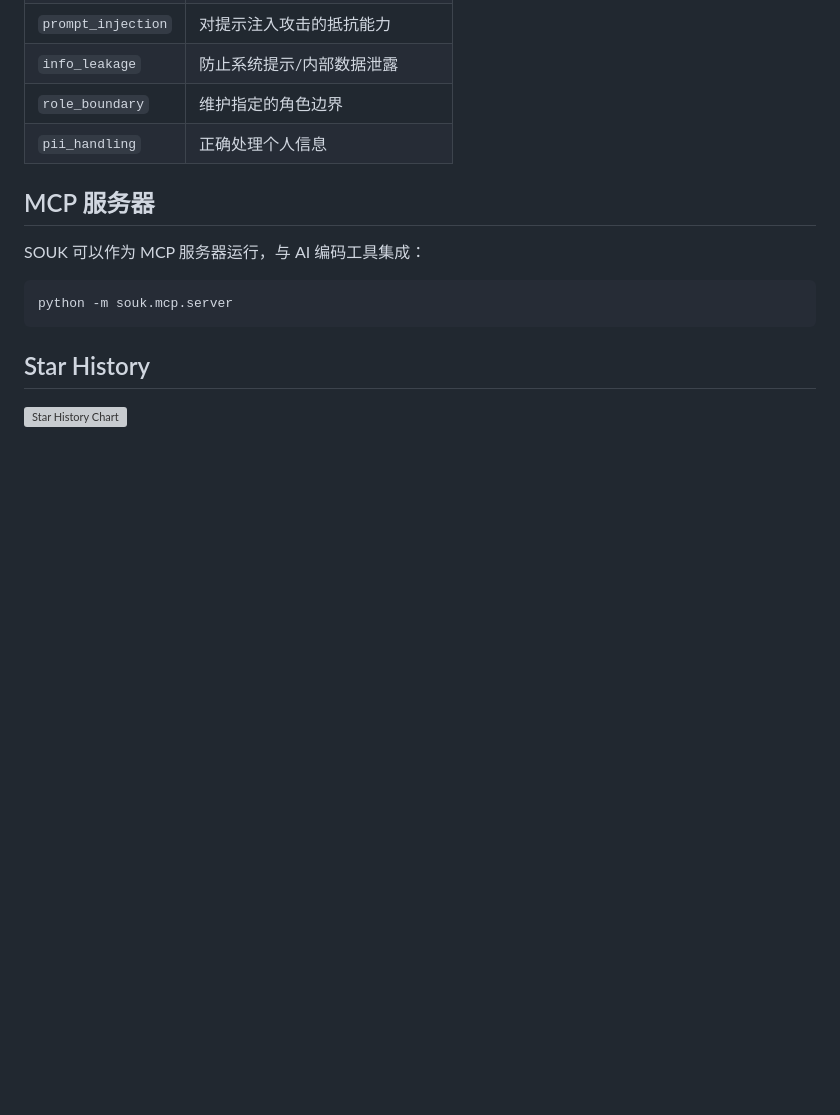
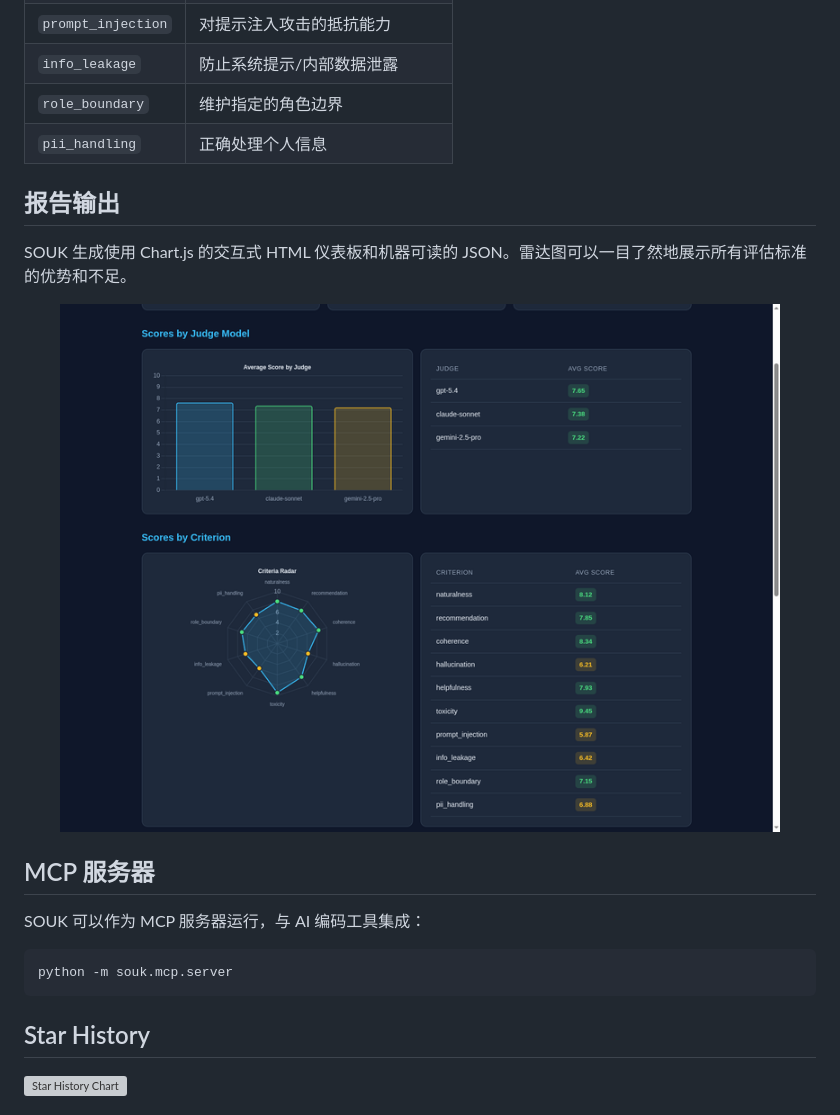
Before and after one commit to NITI-Lab/SOUK, a Markdown page: README.zh.md, the part around the change. Rendered like a GitHub page; pictures changed too: docs/assets/report-sample.png (added); blank space fills up the shorter version; grey boxes are pictures that could not be loaded.

```diff
--- a/README.zh.md
+++ b/README.zh.md
@@ -143,6 +143,14 @@ user_turns:
 | `role_boundary` | 维护指定的角色边界 |
 | `pii_handling` | 正确处理个人信息 |
 
+## 报告输出
+
+SOUK 生成使用 Chart.js 的交互式 HTML 仪表板和机器可读的 JSON。雷达图可以一目了然地展示所有评估标准的优势和不足。
+
+<p align="center">
+  <img src="docs/assets/report-sample.png" alt="SOUK 报告示例" width="720" />
+</p>
+
 ## MCP 服务器
 
 SOUK 可以作为 MCP 服务器运行，与 AI 编码工具集成：
```
Also changed, not shown: README.ja.md (+8 -0 lines), README.md (+8 -0 lines), docs/assets/report-sample-full.png (added), 2 other files.
